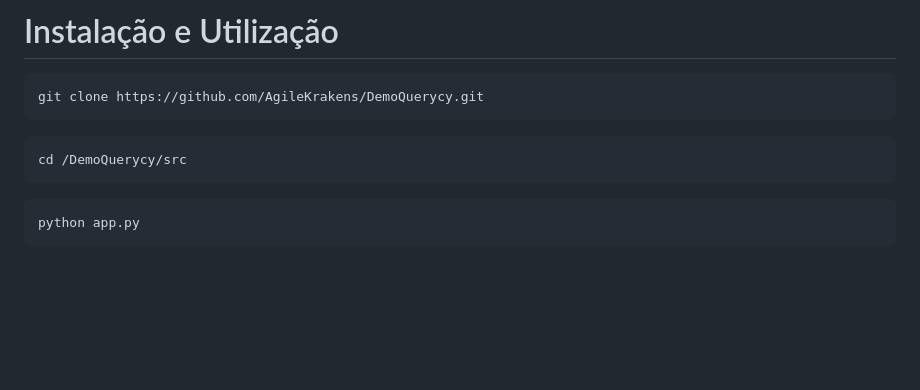
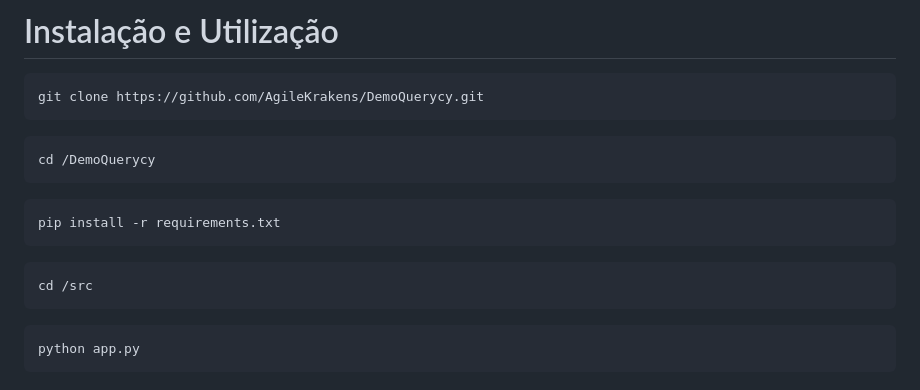
Before and after one commit to AgileKrakens/DemoQuerycy, a Markdown page: README.md, the part around the change. Drawn GitHub-style; blank space fills up the shorter version.

````diff
--- a/README.md
+++ b/README.md
@@ -38,7 +38,13 @@ https://github.com/user-attachments/assets/09e7e4a4-59d7-4d1d-b844-55f1984ae509
 git clone https://github.com/AgileKrakens/DemoQuerycy.git
 ```
 ```sh
-cd /DemoQuerycy/src
+cd /DemoQuerycy
+```
+```sh
+pip install -r requirements.txt
+```
+```sh
+cd /src
 ```
 ```sh
 python app.py
````
